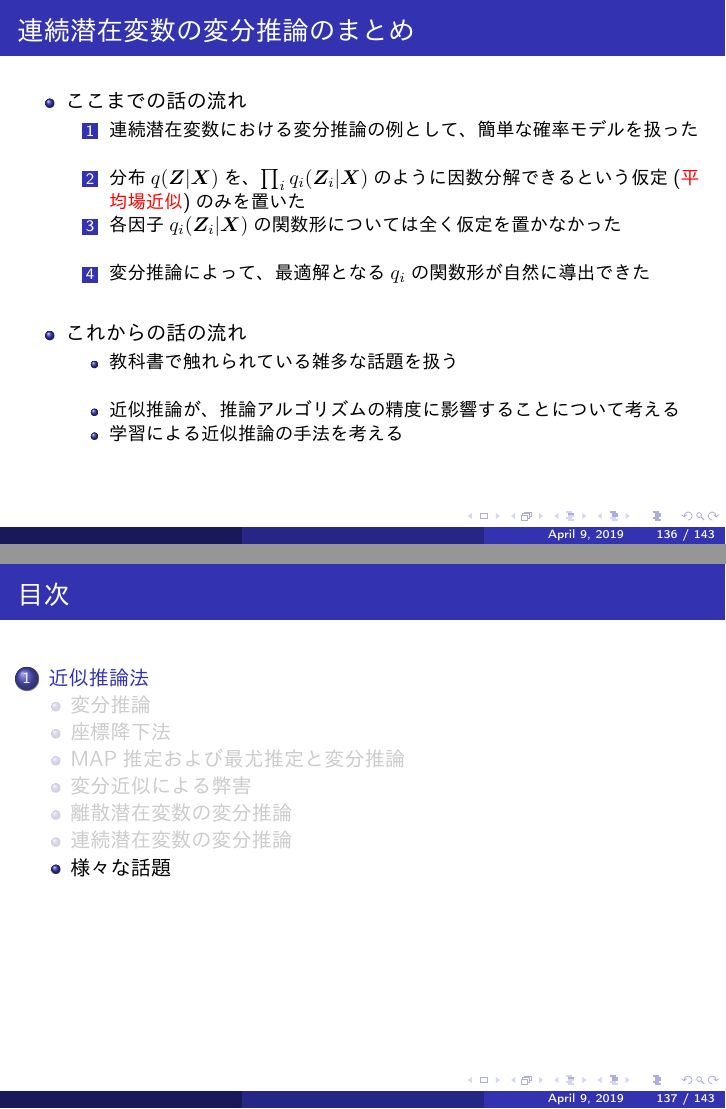
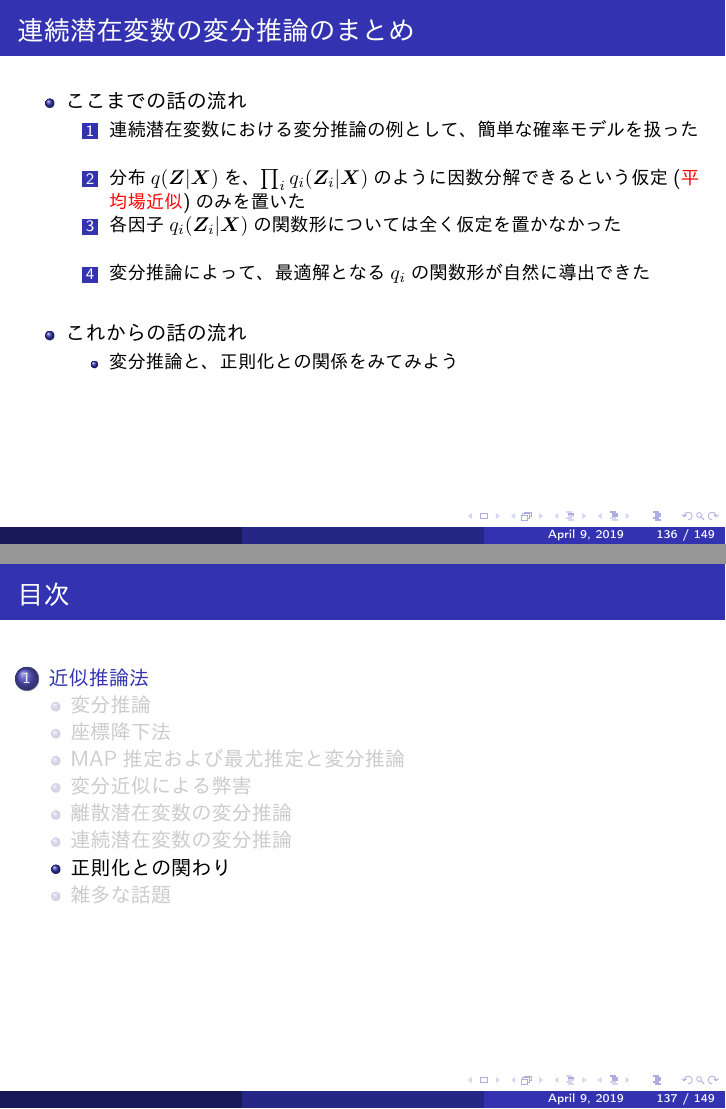
Before and after one commit to sterngerlach/deep-learning-chapter-19, LaTeX slides (approximate-inference.tex): pages 136 and 137 of 143 before the commit and pages 136 and 137 of 149 after it, joined at a grey line. The pictures show the PDF file approximate-inference.pdf that the author committed with the source.

Commit message:
add slides for regularization and variational inference

```diff
--- a/approximate-inference.tex
+++ b/approximate-inference.tex
@@ -1755,3 +1755,28 @@
 
 	\item これからの話の流れ
 	\begin{itemize}
+		\item 変分推論と、正則化との関係をみてみよう
+	\end{itemize}
+\end{itemize}
+
+\end{frame}
+
+\subsection{正則化との関わり}
+
+\begin{frame}{正則化との関わり}
+
+\begin{itemize}
+	\item 正則化との関係
+	\begin{itemize}
+		\item 変分下界$\mathcal{L}(q)$を次のように分解してみよう
+		\begin{eqnarray}
+			&& \mathcal{L}(q) \nonumber \\
+			&=& \int q(\bm{Z}) \ln \frac{p(\bm{X}, \bm{Z})}{q(\bm{Z})} d\bm{Z} \nonumber \\
+			&=& \int q(\bm{Z}) \ln \frac{p(\bm{X} | \bm{Z}) p(\bm{Z})}{q(\bm{Z})} d\bm{Z} \nonumber \\
+			&=& \int q(\bm{Z}) \left( \ln p(\bm{X} | \bm{Z}) + \ln \frac{p(\bm{Z})}{q(\bm{Z})} \right) d\bm{Z} \nonumber \\
+			&=& \int q(\bm{Z}) \ln p(\bm{X} | \bm{Z}) d\bm{Z} + \int q(\bm{Z}) \ln \frac{p(\bm{Z})}{q(\bm{Z})} d\bm{Z} \nonumber \\
+			&=& \int q(\bm{Z}) \ln p(\bm{X} | \bm{Z}) d\bm{Z} - \KL(q || p)
+		\end{eqnarray}
+
+		\item 下界$\mathcal{L}(q)$を最大化するとき、第1項を\alert{最大化}し、第2項$\KL(q || p)$を\alert{最小化}する必要がある
+		\newline
@@ -1758,3 +1787,29 @@
+		\newline
+
+		\item 第2項は、近似事後分布$q(\bm{Z})$と、潜在変数に関する事前分布$p(\bm{Z})$とのKLダイバージェンス
+		\item これを小さくしようとすることは、近似分布$q(\bm{Z})$が事前分布$p(\bm{Z})$から、大きく離れることを防ぐことにあたる
+		\newline
+
+		\item 第1項で、近似分布が際限なく尖ろうとすることに対して、第2項では、\color{red}予め定められた事前分布$p(\bm{Z})$を通じて、ペナルティを与える\normalcolor
+		\item 第2項は、MAP推定において、パラメータの事前分布$p(\bm{Z})$を導入することに相当する
+		\newline
+		\item これより、第2項は\alert{正則化項}として作用していることが分かる
+	\end{itemize}
+\end{itemize}
+
+\end{frame}
+
+\begin{frame}{正則化との関わりのまとめ}
+
+\begin{itemize}
+	\item ここまでの話の流れ
+	\begin{enumerate}
+		\item 変分下界$\mathcal{L}(q)$の式を変形し、2つの項に分解した
+		\item 最尤推定に相当する項と、パラメータに関する事前分布の導入による\alert{正則化}に相当する項とに、分かれていることを確認した
+	\end{enumerate} \
+
+	\item これからの話の流れ
+	\begin{itemize}
 		\item 教科書で触れられている雑多な話題を扱う
 		\newline
 		\item 近似推論が、推論アルゴリズムの精度に影響することについて考える
@@ -1764,7 +1819,7 @@
 
 \end{frame}
 
-\subsection{様々な話題}
+\subsection{雑多な話題}
 
 \begin{frame}{学習と推論の相互作用}
 
```
Also changed, not shown: approximate-inference.pdf, approximate-inference.tex (28 more changed lines).
